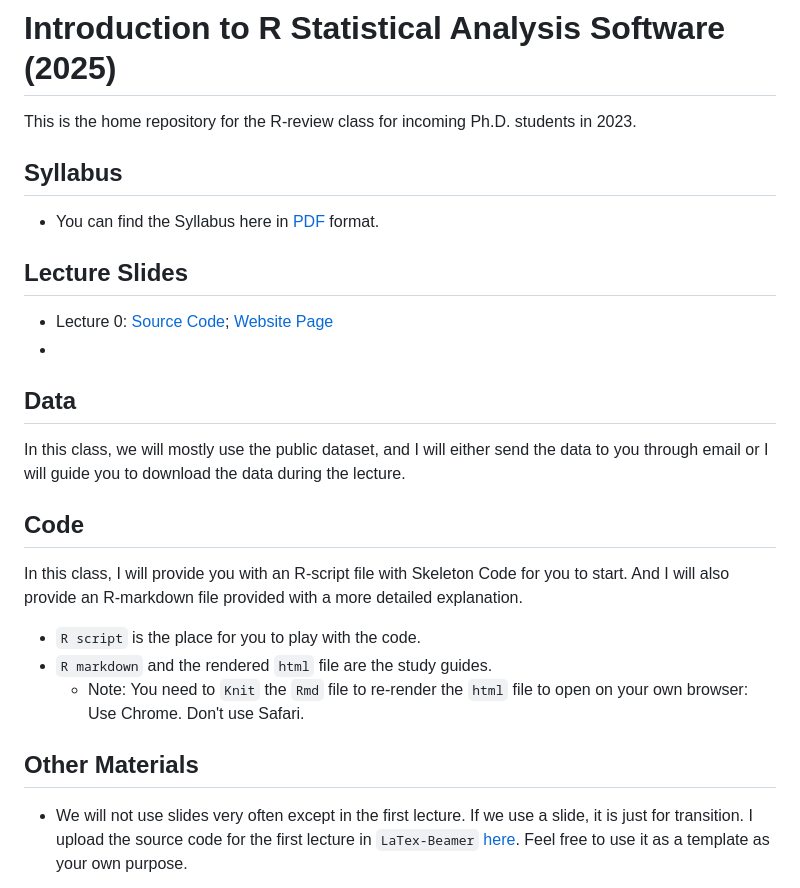
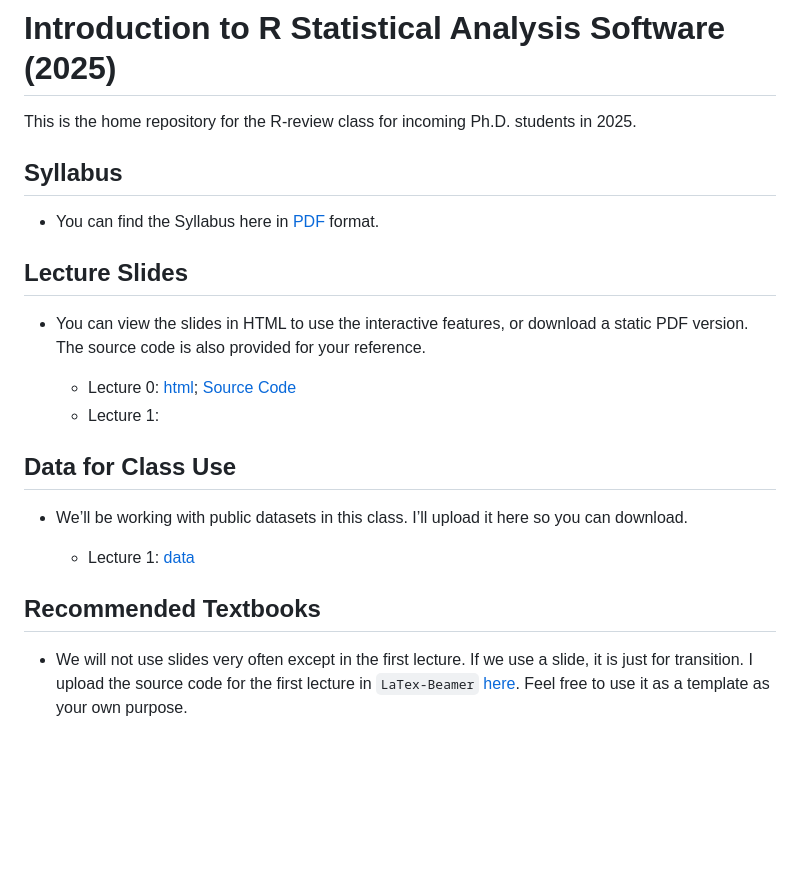
Before and after one commit to joycqy/R_Review_2025, a Markdown page: README.md, the part around the change. Drawn GitHub-style; blank space fills up the shorter version.

```diff
--- a/README.md
+++ b/README.md
@@ -1,6 +1,6 @@
 # Introduction to R Statistical Analysis Software (2025)
 
-This is the home repository for the R-review class for incoming Ph.D. students in 2023.
+This is the home repository for the R-review class for incoming Ph.D. students in 2025.
 
 ## Syllabus
 
@@ -8,22 +8,18 @@ This is the home repository for the R-review class for incoming Ph.D. students i
 
 ## Lecture Slides
 
-- Lecture 0: [Source Code](Lecture_0); [Website Page](https://joycqy.github.io/Lec0.html#/title-slide)
--
+* You can view the slides in HTML to use the interactive features, or download a static PDF version. The source code is also provided for your reference.
 
-## Data
+  - Lecture 0: [html](https://joycqy.github.io/Lec0.html#/title-slide); [Source Code](Lecture_0)
+  - Lecture 1:
 
-In this class, we will mostly use the public dataset, and I will either send the data to you through email or I will guide you to download the data during the lecture.
+## Data for Class Use
 
-## Code
+* We’ll be working with public datasets in this class. I’ll upload it here so you can download.
 
-In this class, I will provide you with an R-script file with Skeleton Code for you to start. And I will also provide an R-markdown file provided with a more detailed explanation.
+  - Lecture 1: [data]()
 
-- `R script` is the place for you to play with the code.
-- `R markdown` and the rendered `html` file are the study guides.
-  - Note: You need to `Knit` the `Rmd` file to re-render the `html` file to open on your own browser: Use Chrome. Don't use Safari.
-
-## Other Materials
+## Recommended Textbooks
 
 * We will not use slides very often except in the first lecture. If we use a slide, it is just for transition. I upload the source code for the first lecture in `LaTex-Beamer` [here](welcome_slides). Feel free to use it as a template as your own purpose.
 
```
